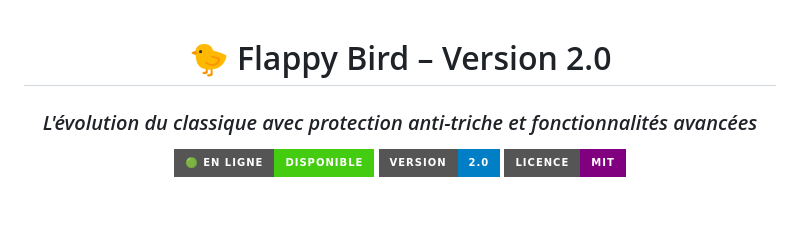
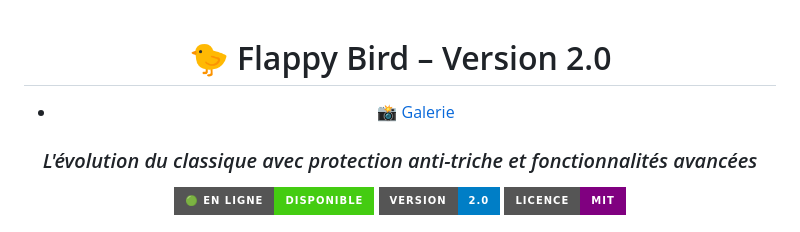
Before and after one commit to Godwin-creator/flappybird-v2, a Markdown page: README.md, the part around the change. Rendered like a GitHub page; badges without logos; blank space fills up the shorter version.

```diff
--- a/README.md
+++ b/README.md
@@ -1,7 +1,7 @@
 <div align="center">
 
 # 🐤 Flappy Bird – Version 2.0
-
+- [📸 Galerie](#galerie)
 ### *L'évolution du classique avec protection anti-triche et fonctionnalités avancées*
 
 [![Status](https://img.shields.io/badge/🟢_En_ligne-Disponible-brightgreen?style=for-the-badge)](https://godwin-creator.github.io/flappybird-v2/)
```
